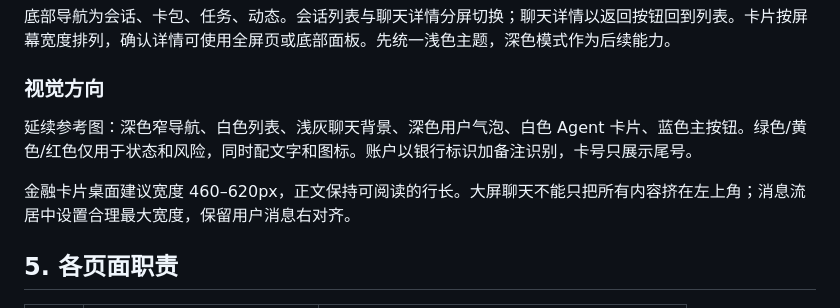
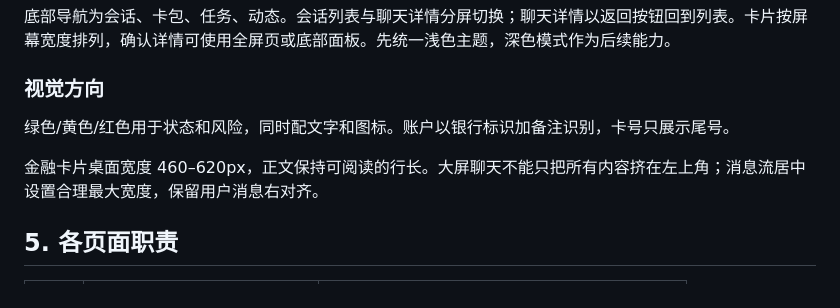
Before and after one commit to BankPilot1/BankPilot, a Markdown page: BankPilot 产品设计-v0.2.md, the part around one of its changes. Drawn GitHub-style.

```diff
--- a/BankPilot 产品设计-v0.2.md
+++ b/BankPilot 产品设计-v0.2.md
@@ -59,9 +62,9 @@ BankPilot 面向拥有多张银行卡、信用卡和周期金融事务的个人
 
 ### 视觉方向
 
-延续参考图：深色窄导航、白色列表、浅灰聊天背景、深色用户气泡、白色 Agent 卡片、蓝色主按钮。绿色/黄色/红色仅用于状态和风险，同时配文字和图标。账户以银行标识加备注识别，卡号只展示尾号。
+绿色/黄色/红色用于状态和风险，同时配文字和图标。账户以银行标识加备注识别，卡号只展示尾号。
 
-金融卡片桌面建议宽度 460–620px，正文保持可阅读的行长。大屏聊天不能只把所有内容挤在左上角；消息流居中设置合理最大宽度，保留用户消息右对齐。
+金融卡片桌面宽度 460–620px，正文保持可阅读的行长。大屏聊天不能只把所有内容挤在左上角；消息流居中设置合理最大宽度，保留用户消息右对齐。
 
 ## 5. 各页面职责
 
```
Also changed, not shown: other parts of BankPilot 产品设计-v0.2.md (+9 -18 lines).
